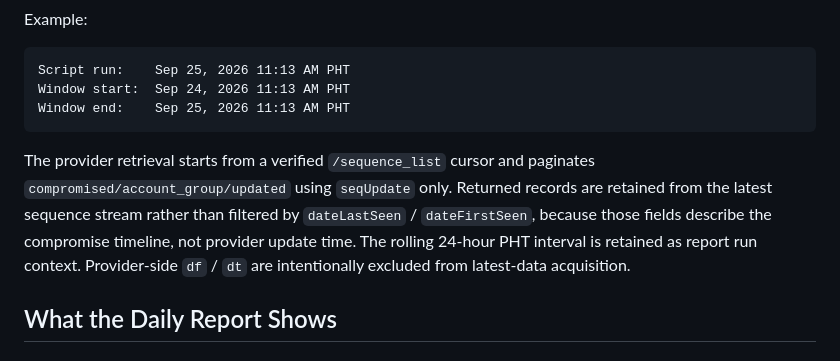
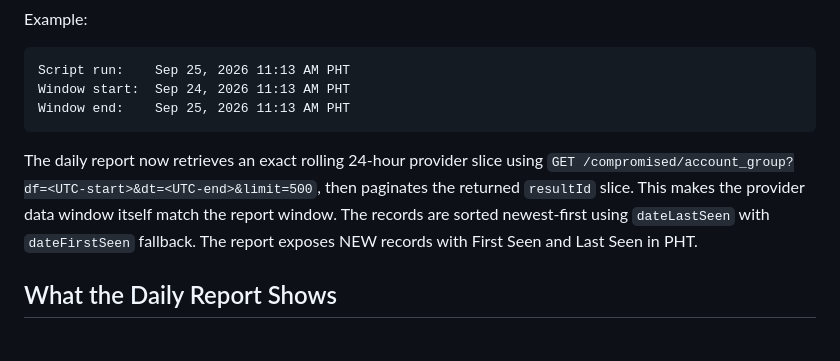
Before and after one commit to andieDrio/apm-GIBParser, a Markdown page: README.md, the part around the change. GitHub-like rendering.

Commit message:
Define exact 24-hour provider slice as daily report boundary

````diff
--- a/README.md
+++ b/README.md
@@ -48,7 +48,7 @@ Window start:  Sep 24, 2026 11:13 AM PHT
 Window end:    Sep 25, 2026 11:13 AM PHT
 ```
 
-The provider retrieval starts from a verified `/sequence_list` cursor and paginates `compromised/account_group/updated` using `seqUpdate` only. Returned records are retained from the latest sequence stream rather than filtered by `dateLastSeen` / `dateFirstSeen`, because those fields describe the compromise timeline, not provider update time. The rolling 24-hour PHT interval is retained as report run context. Provider-side `df` / `dt` are intentionally excluded from latest-data acquisition.
+The daily report now retrieves an exact rolling 24-hour provider slice using `GET /compromised/account_group?df=<UTC-start>&dt=<UTC-end>&limit=500`, then paginates the returned `resultId` slice. This makes the provider data window itself match the report window. The records are sorted newest-first using `dateLastSeen` with `dateFirstSeen` fallback. The report exposes NEW records with First Seen and Last Seen in PHT.
 
 ## What the Daily Report Shows
 
````
